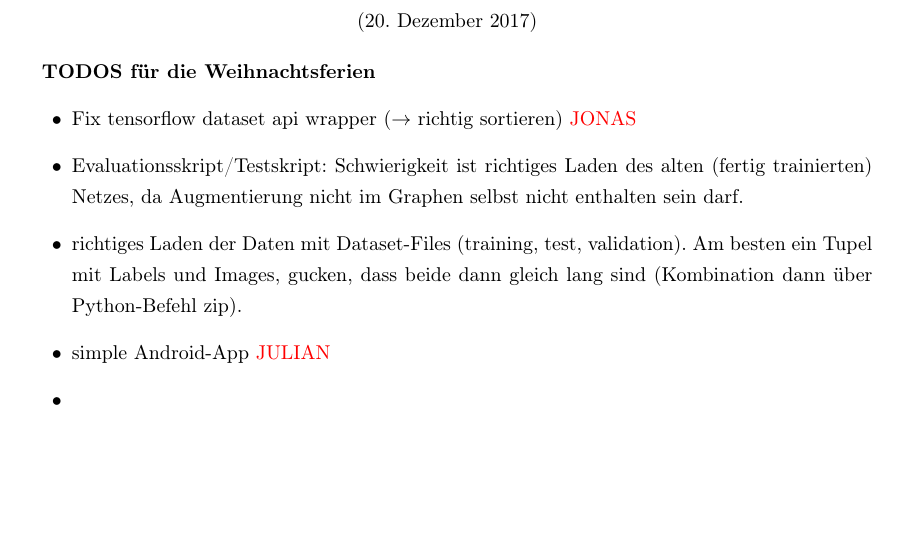
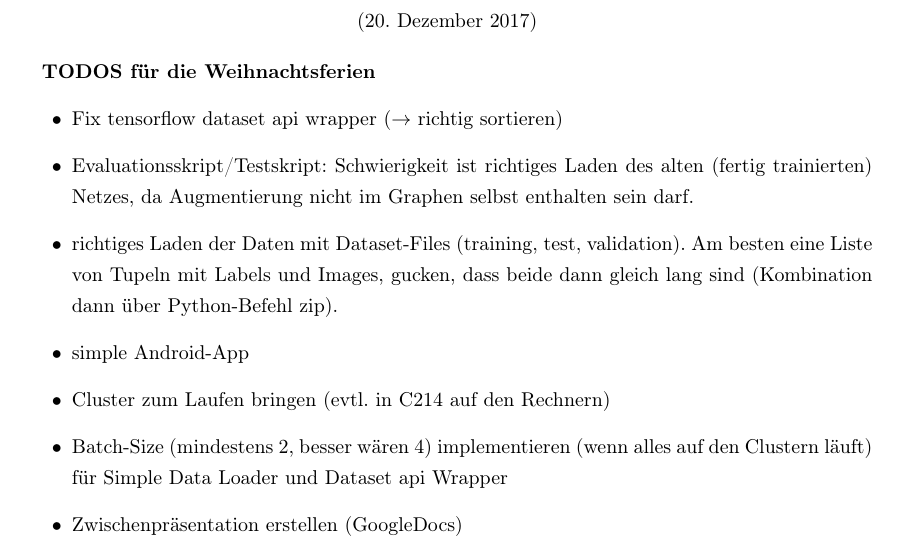
Before and after one commit to julianspaeth/skin-cancer-detection, a LaTeX document (docs/todos/20-12-17.tex): part of the page, cut so that both start at the same text, the shorter picture padded with empty space. Compiled offline with pdfLaTeX.

Commit message:
some more todos

```diff
--- a/docs/todos/20-12-17.tex
+++ b/docs/todos/20-12-17.tex
@@ -100,12 +100,13 @@
 
 \textbf{TODOS für die Weihnachtsferien }
 \begin{itemize}
-	\item Fix tensorflow dataset api wrapper ($\rightarrow$ richtig sortieren) {\color{red} JONAS}
-	\item Evaluationsskript/Testskript: Schwierigkeit ist richtiges Laden des alten (fertig trainierten) Netzes, da Augmentierung nicht im Graphen selbst nicht enthalten sein darf.
-	\item richtiges Laden der Daten mit Dataset-Files (training, test, validation). Am besten ein Tupel mit Labels und Images, gucken, dass beide dann gleich lang sind (Kombination dann über Python-Befehl zip).
-	\item simple Android-App {\color{red} JULIAN}
-	\item
-
+	\item Fix tensorflow dataset api wrapper ($\rightarrow$ richtig sortieren)
+	\item Evaluationsskript/Testskript: Schwierigkeit ist richtiges Laden des alten (fertig trainierten) Netzes, da Augmentierung nicht im Graphen selbst enthalten sein darf.
+	\item richtiges Laden der Daten mit Dataset-Files (training, test, validation). Am besten eine Liste von Tupeln mit Labels und Images, gucken, dass beide dann gleich lang sind (Kombination dann über Python-Befehl zip).
+	\item simple Android-App
+	\item Cluster zum Laufen bringen (evtl. in C214 auf den Rechnern)
+	\item Batch-Size (mindestens 2, besser wären 4) implementieren (wenn alles auf den Clustern läuft) für Simple Data Loader und Dataset api Wrapper
+	\item Zwischenpräsentation erstellen (GoogleDocs)
 \end{itemize}
 
 
```
Also changed, not shown: docs/todos/20-12-17.pdf.
